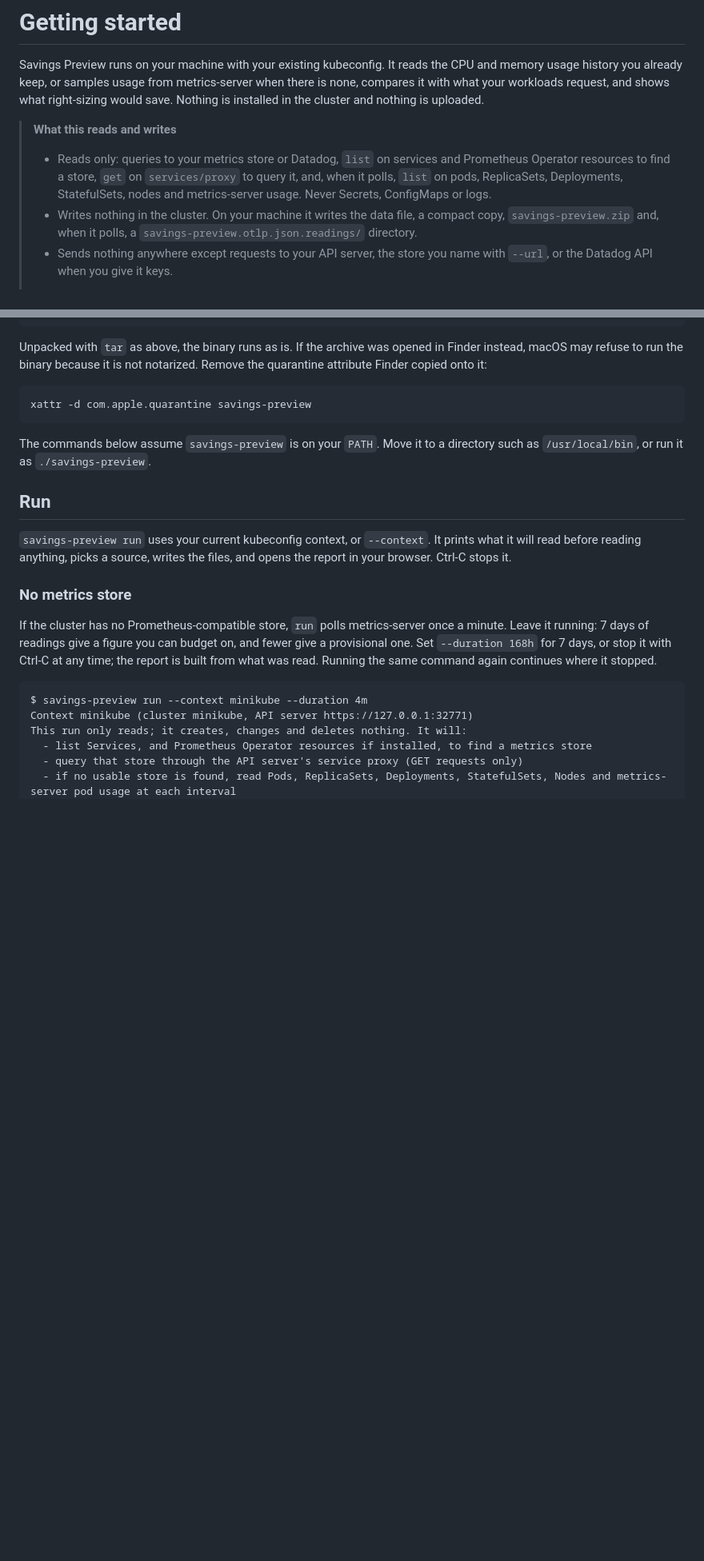
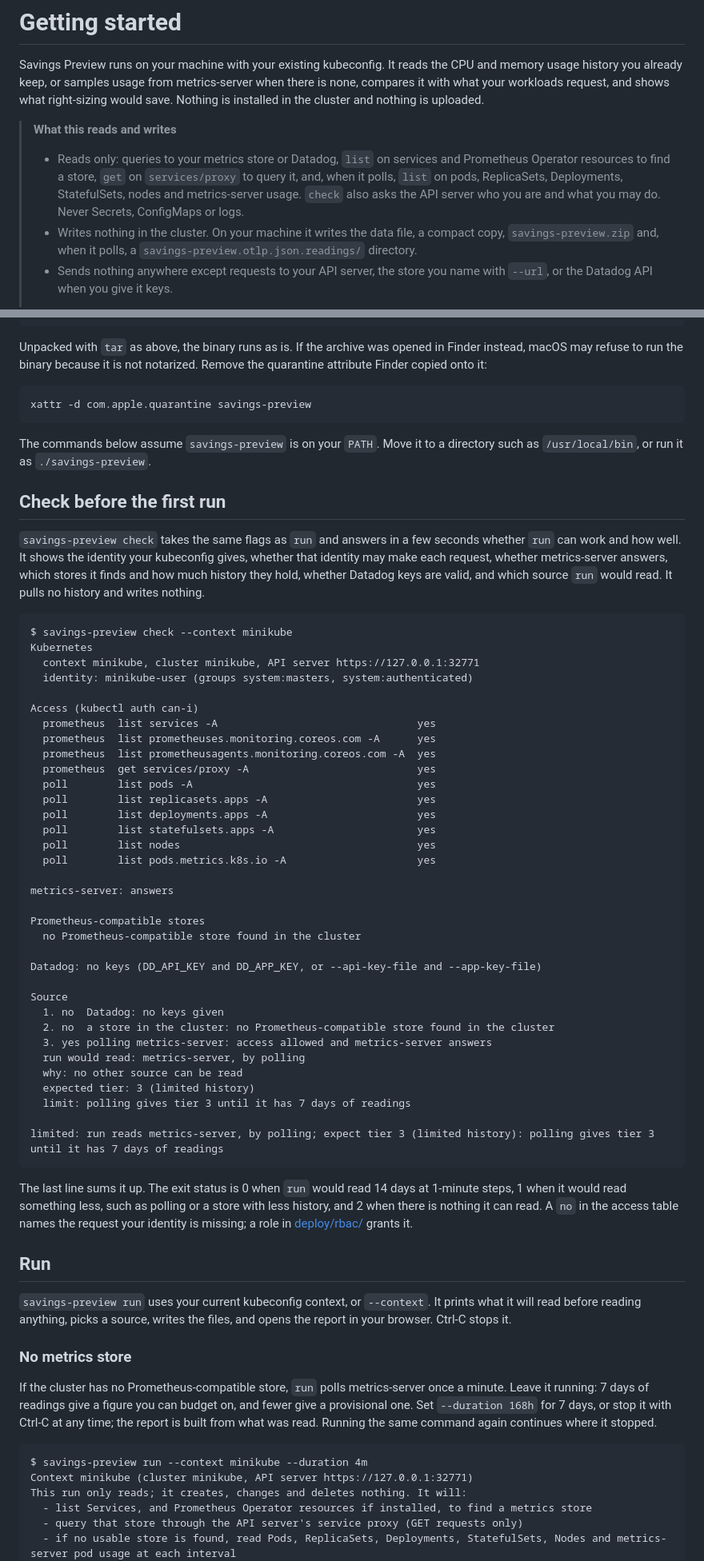
Before and after one commit to thoras-ai/savings-preview, a Markdown page: docs/getting-started.md, 2 parts joined by grey strips. Shown at 80% size. Rendered like a GitHub page; blank space fills up the shorter version.

Commit message:
Add the check command and the full report sections to the getting-started guide

```diff
--- a/docs/getting-started.md
+++ b/docs/getting-started.md
@@ -4,7 +4,7 @@ Savings Preview runs on your machine with your existing kubeconfig. It reads the
 
 > **What this reads and writes**
 >
-> - Reads only: queries to your metrics store or Datadog, `list` on services and Prometheus Operator resources to find a store, `get` on `services/proxy` to query it, and, when it polls, `list` on pods, ReplicaSets, Deployments, StatefulSets, nodes and metrics-server usage. Never Secrets, ConfigMaps or logs.
+> - Reads only: queries to your metrics store or Datadog, `list` on services and Prometheus Operator resources to find a store, `get` on `services/proxy` to query it, and, when it polls, `list` on pods, ReplicaSets, Deployments, StatefulSets, nodes and metrics-server usage. `check` also asks the API server who you are and what you may do. Never Secrets, ConfigMaps or logs.
 > - Writes nothing in the cluster. On your machine it writes the data file, a compact copy, `savings-preview.zip` and, when it polls, a `savings-preview.otlp.json.readings/` directory.
 > - Sends nothing anywhere except requests to your API server, the store you name with `--url`, or the Datadog API when you give it keys.
 >
@@ -27,7 +27,46 @@ Unpacked with `tar` as above, the binary runs as is. If the archive was opened i
 
 The commands below assume `savings-preview` is on your `PATH`. Move it to a directory such as `/usr/local/bin`, or run it as `./savings-preview`.
 
-<!-- `savings-preview check` (preflight of access and data sources) goes here once it ships. -->
+## Check before the first run
+
+`savings-preview check` takes the same flags as `run` and answers in a few seconds whether `run` can work and how well. It shows the identity your kubeconfig gives, whether that identity may make each request, whether metrics-server answers, which stores it finds and how much history they hold, whether Datadog keys are valid, and which source `run` would read. It pulls no history and writes nothing.
+
+    $ savings-preview check --context minikube
+    Kubernetes
+      context minikube, cluster minikube, API server https://127.0.0.1:32771
+      identity: minikube-user (groups system:masters, system:authenticated)
+
+    Access (kubectl auth can-i)
+      prometheus  list services -A                                yes
+      prometheus  list prometheuses.monitoring.coreos.com -A      yes
+      prometheus  list prometheusagents.monitoring.coreos.com -A  yes
+      prometheus  get services/proxy -A                           yes
+      poll        list pods -A                                    yes
+      poll        list replicasets.apps -A                        yes
+      poll        list deployments.apps -A                        yes
+      poll        list statefulsets.apps -A                       yes
+      poll        list nodes                                      yes
+      poll        list pods.metrics.k8s.io -A                     yes
+
+    metrics-server: answers
+
+    Prometheus-compatible stores
+      no Prometheus-compatible store found in the cluster
+
+    Datadog: no keys (DD_API_KEY and DD_APP_KEY, or --api-key-file and --app-key-file)
+
+    Source
+      1. no  Datadog: no keys given
+      2. no  a store in the cluster: no Prometheus-compatible store found in the cluster
+      3. yes polling metrics-server: access allowed and metrics-server answers
+      run would read: metrics-server, by polling
+      why: no other source can be read
+      expected tier: 3 (limited history)
+      limit: polling gives tier 3 until it has 7 days of readings
+
+    limited: run reads metrics-server, by polling; expect tier 3 (limited history): polling gives tier 3 until it has 7 days of readings
+
+The last line sums it up. The exit status is 0 when `run` would read 14 days at 1-minute steps, 1 when it would read something less, such as polling or a store with less history, and 2 when there is nothing it can read. A `no` in the access table names the request your identity is missing; a role in [deploy/rbac/](../deploy/rbac/README.md) grants it.
 
 ## Run
 
```
Also changed, not shown: other parts of docs/getting-started.md (+9 -1 lines).
